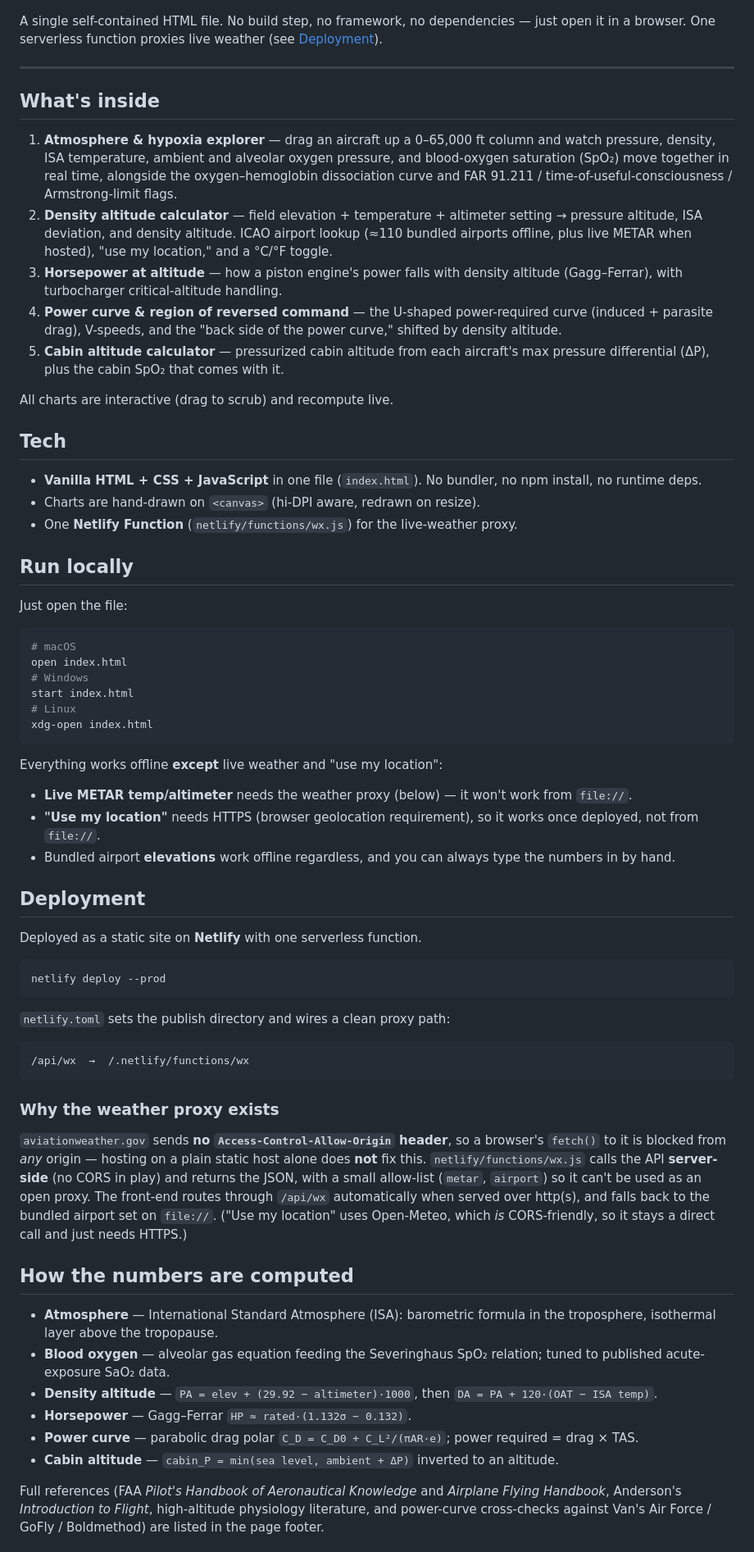
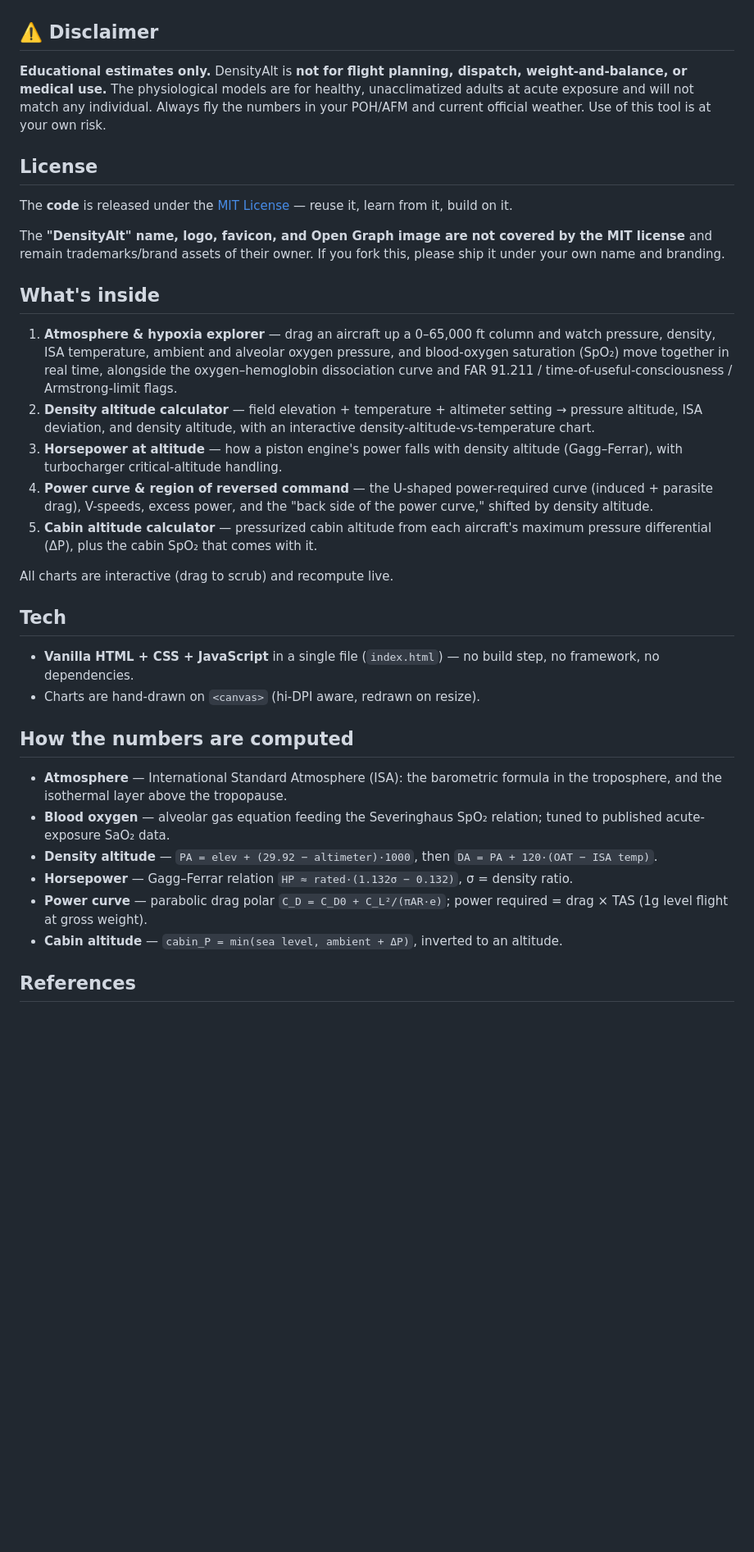
Before and after one commit to levansula23/DensityAlt, a Markdown page: README.md, the part around one of its changes. Shown at 82% size. Drawn GitHub-style; blank space fills up the shorter version.

Commit message:
Restructure README: disclaimer + license first; drop run/deploy sections
- Lead with the educational-estimates disclaimer, then license
- Then what's inside, tech, how the numbers are computed, references
- Contributing at the bottom
- Remove run-locally, deployment, and weather-proxy/Netlify sections

````diff
--- a/README.md
+++ b/README.md
@@ -6,71 +6,39 @@
 
 ![DensityAlt](og-image.png)
 
-A single self-contained HTML file. No build step, no framework, no dependencies — just open it in a browser. One serverless function proxies live weather (see [Deployment](#deployment)).
+## ⚠️ Disclaimer
 
----
+**Educational estimates only.** DensityAlt is **not for flight planning, dispatch, weight-and-balance, or medical use.** The physiological models are for healthy, unacclimatized adults at acute exposure and will not match any individual. Always fly the numbers in your POH/AFM and current official weather. Use of this tool is at your own risk.
+
+## License
+
+The **code** is released under the [MIT License](LICENSE) — reuse it, learn from it, build on it.
+
+The **"DensityAlt" name, logo, favicon, and Open Graph image are not covered by the MIT license** and remain trademarks/brand assets of their owner. If you fork this, please ship it under your own name and branding.
 
 ## What's inside
 
 1. **Atmosphere & hypoxia explorer** — drag an aircraft up a 0–65,000 ft column and watch pressure, density, ISA temperature, ambient and alveolar oxygen pressure, and blood-oxygen saturation (SpO₂) move together in real time, alongside the oxygen–hemoglobin dissociation curve and FAR 91.211 / time-of-useful-consciousness / Armstrong-limit flags.
-2. **Density altitude calculator** — field elevation + temperature + altimeter setting → pressure altitude, ISA deviation, and density altitude. ICAO airport lookup (≈110 bundled airports offline, plus live METAR when hosted), "use my location," and a °C/°F toggle.
+2. **Density altitude calculator** — field elevation + temperature + altimeter setting → pressure altitude, ISA deviation, and density altitude, with an interactive density-altitude-vs-temperature chart.
 3. **Horsepower at altitude** — how a piston engine's power falls with density altitude (Gagg–Ferrar), with turbocharger critical-altitude handling.
-4. **Power curve & region of reversed command** — the U-shaped power-required curve (induced + parasite drag), V-speeds, and the "back side of the power curve," shifted by density altitude.
-5. **Cabin altitude calculator** — pressurized cabin altitude from each aircraft's max pressure differential (ΔP), plus the cabin SpO₂ that comes with it.
+4. **Power curve & region of reversed command** — the U-shaped power-required curve (induced + parasite drag), V-speeds, excess power, and the "back side of the power curve," shifted by density altitude.
+5. **Cabin altitude calculator** — pressurized cabin altitude from each aircraft's maximum pressure differential (ΔP), plus the cabin SpO₂ that comes with it.
 
 All charts are interactive (drag to scrub) and recompute live.
 
 ## Tech
 
-- **Vanilla HTML + CSS + JavaScript** in one file (`index.html`). No bundler, no npm install, no runtime deps.
+- **Vanilla HTML + CSS + JavaScript** in a single file (`index.html`) — no build step, no framework, no dependencies.
 - Charts are hand-drawn on `<canvas>` (hi-DPI aware, redrawn on resize).
-- One **Netlify Function** (`netlify/functions/wx.js`) for the live-weather proxy.
-
-## Run locally
-
-Just open the file:
-
-```sh
-# macOS
-open index.html
-# Windows
-start index.html
-# Linux
-xdg-open index.html
-```
-
-Everything works offline **except** live weather and "use my location":
-
-- **Live METAR temp/altimeter** needs the weather proxy (below) — it won't work from `file://`.
-- **"Use my location"** needs HTTPS (browser geolocation requirement), so it works once deployed, not from `file://`.
-- Bundled airport **elevations** work offline regardless, and you can always type the numbers in by hand.
-
-## Deployment
-
-Deployed as a static site on **Netlify** with one serverless function.
-
-```sh
-netlify deploy --prod
-```
-
-`netlify.toml` sets the publish directory and wires a clean proxy path:
-
-```
-/api/wx  →  /.netlify/functions/wx
-```
-
-### Why the weather proxy exists
-
-`aviationweather.gov` sends **no `Access-Control-Allow-Origin` header**, so a browser's `fetch()` to it is blocked from *any* origin — hosting on a plain static host alone does **not** fix this. `netlify/functions/wx.js` calls the API **server-side** (no CORS in play) and returns the JSON, with a small allow-list (`metar`, `airport`) so it can't be used as an open proxy. The front-end routes through `/api/wx` automatically when served over http(s), and falls back to the bundled airport set on `file://`. ("Use my location" uses Open-Meteo, which *is* CORS-friendly, so it stays a direct call and just needs HTTPS.)
 
 ## How the numbers are computed
 
-- **Atmosphere** — International Standard Atmosphere (ISA): barometric formula in the troposphere, isothermal layer above the tropopause.
+- **Atmosphere** — International Standard Atmosphere (ISA): the barometric formula in the troposphere, and the isothermal layer above the tropopause.
 - **Blood oxygen** — alveolar gas equation feeding the Severinghaus SpO₂ relation; tuned to published acute-exposure SaO₂ data.
 - **Density altitude** — `PA = elev + (29.92 − altimeter)·1000`, then `DA = PA + 120·(OAT − ISA temp)`.
-- **Horsepower** — Gagg–Ferrar `HP ≈ rated·(1.132σ − 0.132)`.
-- **Power curve** — parabolic drag polar `C_D = C_D0 + C_L²/(πAR·e)`; power required = drag × TAS.
-- **Cabin altitude** — `cabin_P = min(sea level, ambient + ΔP)` inverted to an altitude.
+- **Horsepower** — Gagg–Ferrar relation `HP ≈ rated·(1.132σ − 0.132)`, σ = density ratio.
+- **Power curve** — parabolic drag polar `C_D = C_D0 + C_L²/(πAR·e)`; power required = drag × TAS (1g level flight at gross weight).
+- **Cabin altitude** — `cabin_P = min(sea level, ambient + ΔP)`, inverted to an altitude.
 
-Full references (FAA *Pilot's Handbook of Aeronautical Knowledge* and *Airplane Flying Handbook*, Anderson's *Introduction to Flight*, high-altitude physiology literature, and power-curve cross-checks against Van's Air Force / GoFly / Boldmethod) are listed in the page footer.
+## References
 
````
Also changed, not shown: other parts of README.md (+6 -11 lines).
